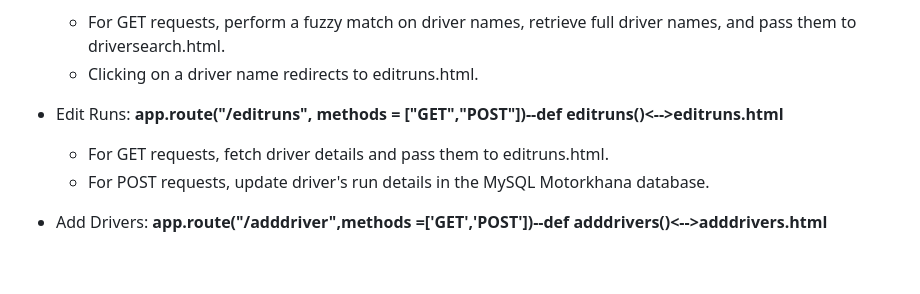
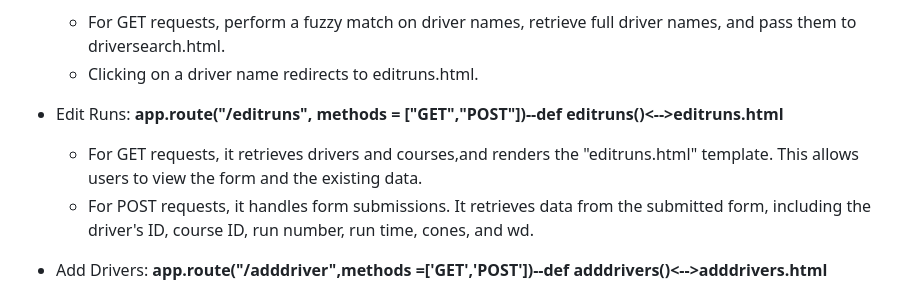
Before and after one commit to mandyxuu/motorkhana, a Markdown page: README.md, the part around the change. Rendered like a GitHub page; blank space fills up the shorter version.

```diff
--- a/README.md
+++ b/README.md
@@ -35,8 +35,8 @@ COMP 636 Assessment: BRMM car club runs monthly Motorkhana competitive event. A
      - Clicking on a driver name redirects to editruns.html.
    - Edit Runs: **app.route("/editruns", methods = ["GET","POST"])--def editruns()<-->editruns.html**
 
-     - For GET requests, fetch driver details and pass them to editruns.html.
-     - For POST requests, update driver's run details in the MySQL Motorkhana database.
+     - For GET requests,  it retrieves drivers and courses,and renders the "editruns.html" template. This allows users to view the form and the existing data.
+     - For POST requests, it handles form submissions. It retrieves data from the submitted form, including the driver's ID, course ID, run number, run time, cones, and wd.
    - Add Drivers: **app.route("/adddriver",methods =['GET','POST'])--def adddrivers()<-->adddrivers.html**
 
      - For GET requests, render the adddrivers.html page for inputting new driver information.
```
